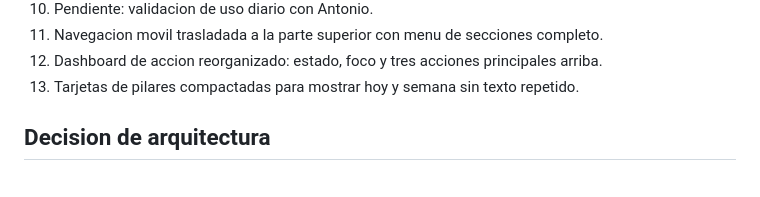
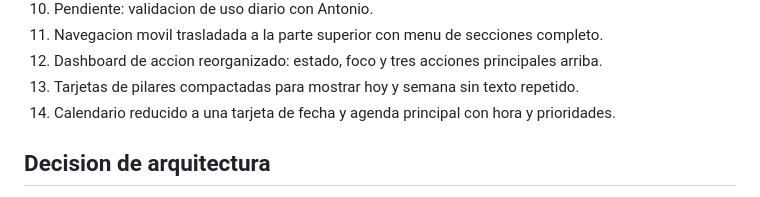
Before and after one commit to antoniodeni/panel-disciplina-personal, a Markdown page: ESTADO_PROYECTO.md, the part around the change. GitHub-like rendering.

Commit message:
Record compact dashboard agenda

```diff
--- a/ESTADO_PROYECTO.md
+++ b/ESTADO_PROYECTO.md
@@ -85,6 +85,7 @@ corregir el flujo segun el uso real y despues decidir que modulo merece crecer.
 11. Navegacion movil trasladada a la parte superior con menu de secciones completo.
 12. Dashboard de accion reorganizado: estado, foco y tres acciones principales arriba.
 13. Tarjetas de pilares compactadas para mostrar hoy y semana sin texto repetido.
+14. Calendario reducido a una tarjeta de fecha y agenda principal con hora y prioridades.
 
 ## Decision de arquitectura
 
```
